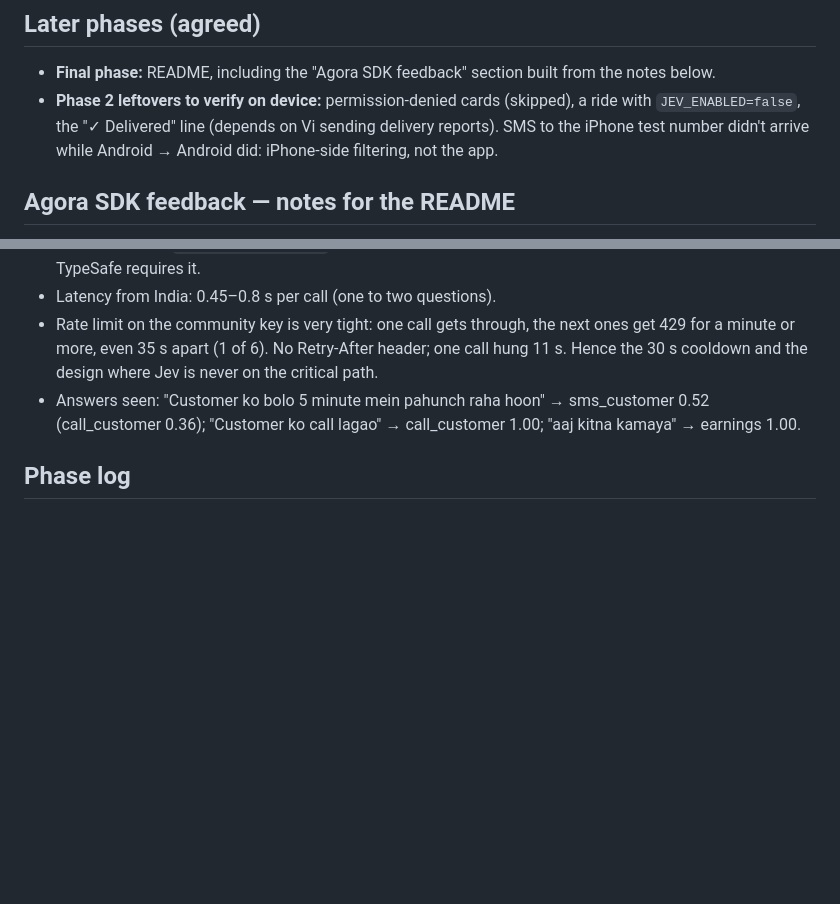
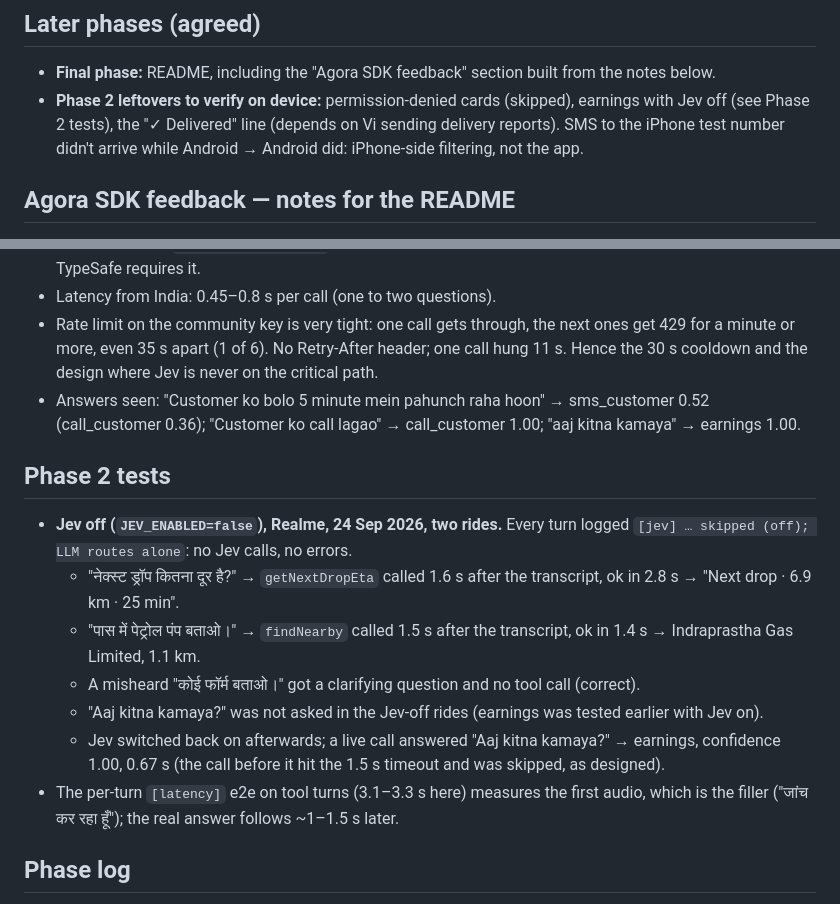
Before and after one commit to jatinvats123/pillion, a Markdown page: CLAUDE.md, 2 parts joined by grey strips. GitHub-like rendering; blank space fills up the shorter version.

Commit message:
CLAUDE.md: Phase 2 test notes (Jev off rides)

```diff
--- a/CLAUDE.md
+++ b/CLAUDE.md
@@ -77,7 +77,7 @@ They care about: deep Agora usage (not a re-skinned sample), production-quality
 ## Later phases (agreed)
 
 - **Final phase:** README, including the "Agora SDK feedback" section built from the notes below.
-- **Phase 2 leftovers to verify on device:** permission-denied cards (skipped), a ride with `JEV_ENABLED=false`, the "✓ Delivered" line (depends on Vi sending delivery reports). SMS to the iPhone test number didn't arrive while Android → Android did: iPhone-side filtering, not the app.
+- **Phase 2 leftovers to verify on device:** permission-denied cards (skipped), earnings with Jev off (see Phase 2 tests), the "✓ Delivered" line (depends on Vi sending delivery reports). SMS to the iPhone test number didn't arrive while Android → Android did: iPhone-side filtering, not the app.
 
 ## Agora SDK feedback — notes for the README
 
@@ -116,6 +116,16 @@ Turn detection 640→400 ms: the part before the final transcript (end-of-speech
 - Rate limit on the community key is very tight: one call gets through, the next ones get 429 for a minute or more, even 35 s apart (1 of 6). No Retry-After header; one call hung 11 s. Hence the 30 s cooldown and the design where Jev is never on the critical path.
 - Answers seen: "Customer ko bolo 5 minute mein pahunch raha hoon" → sms_customer 0.52 (call_customer 0.36); "Customer ko call lagao" → call_customer 1.00; "aaj kitna kamaya" → earnings 1.00.
 
+## Phase 2 tests
+
+- **Jev off (`JEV_ENABLED=false`), Realme, 24 Sep 2026, two rides.** Every turn logged `[jev] … skipped (off); LLM routes alone`: no Jev calls, no errors.
+  - "नेक्स्ट ड्रॉप कितना दूर है?" → `getNextDropEta` called 1.6 s after the transcript, ok in 2.8 s → "Next drop · 6.9 km · 25 min".
+  - "पास में पेट्रोल पंप बताओ।" → `findNearby` called 1.5 s after the transcript, ok in 1.4 s → Indraprastha Gas Limited, 1.1 km.
+  - A misheard "कोई फॉर्म बताओ।" got a clarifying question and no tool call (correct).
+  - "Aaj kitna kamaya?" was not asked in the Jev-off rides (earnings was tested earlier with Jev on).
+  - Jev switched back on afterwards; a live call answered "Aaj kitna kamaya?" → earnings, confidence 1.00, 0.67 s (the call before it hit the 1.5 s timeout and was skipped, as designed).
+- The per-turn `[latency]` e2e on tool turns (3.1–3.3 s here) measures the first audio, which is the filler ("जांच कर रहा हूँ"); the real answer follows ~1–1.5 s later.
+
 ## Phase log
 
 - Phase 1 done: foundation + live voice loop — Start/End Ride, Hindi/English/Hinglish voice with live transcript, barge-in, mic permission flow, locked-screen foreground service, per-turn latency metrics; default LLM switched to Agora-managed gpt-4o-mini (Gemini 24–37 s → gpt-4o-mini ~1 s to first token).
```
